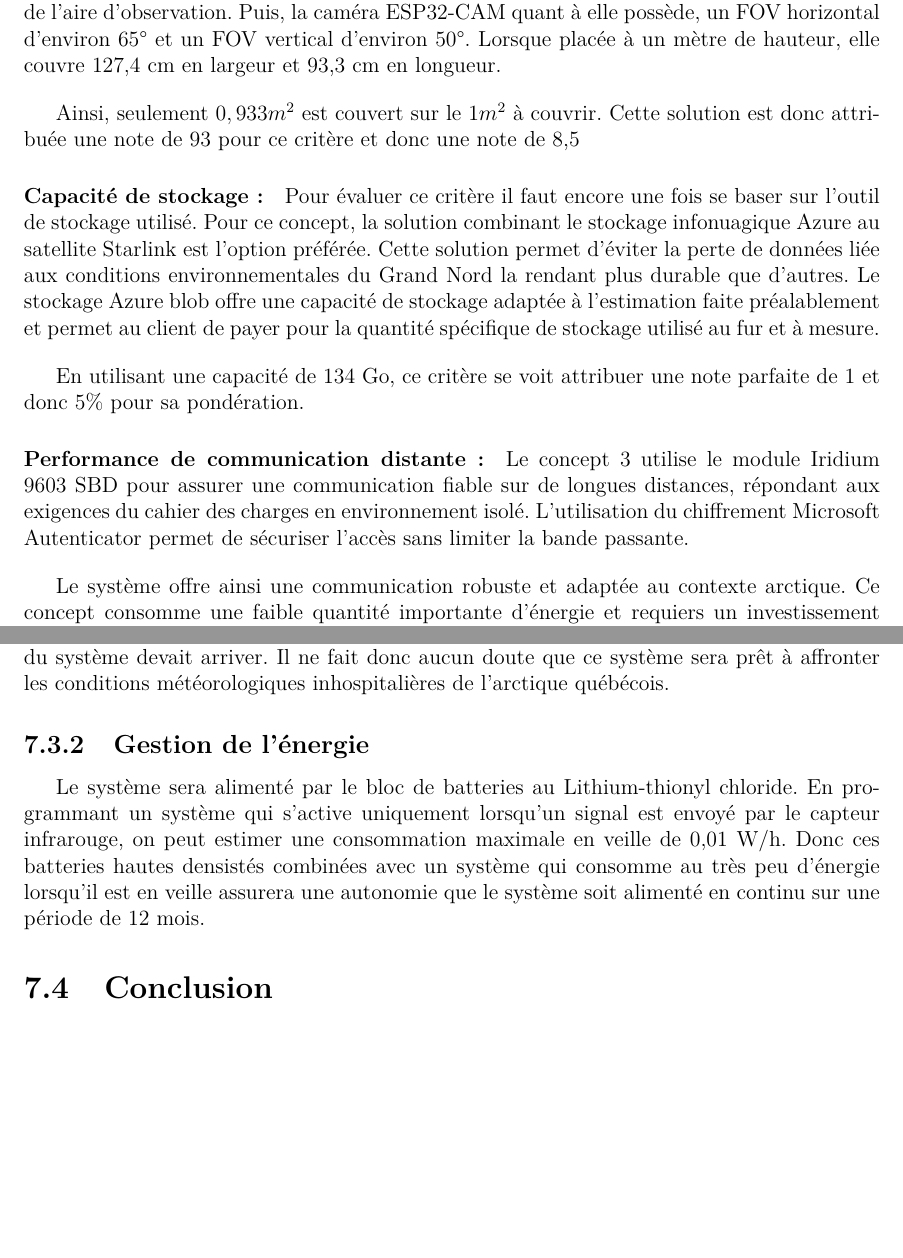
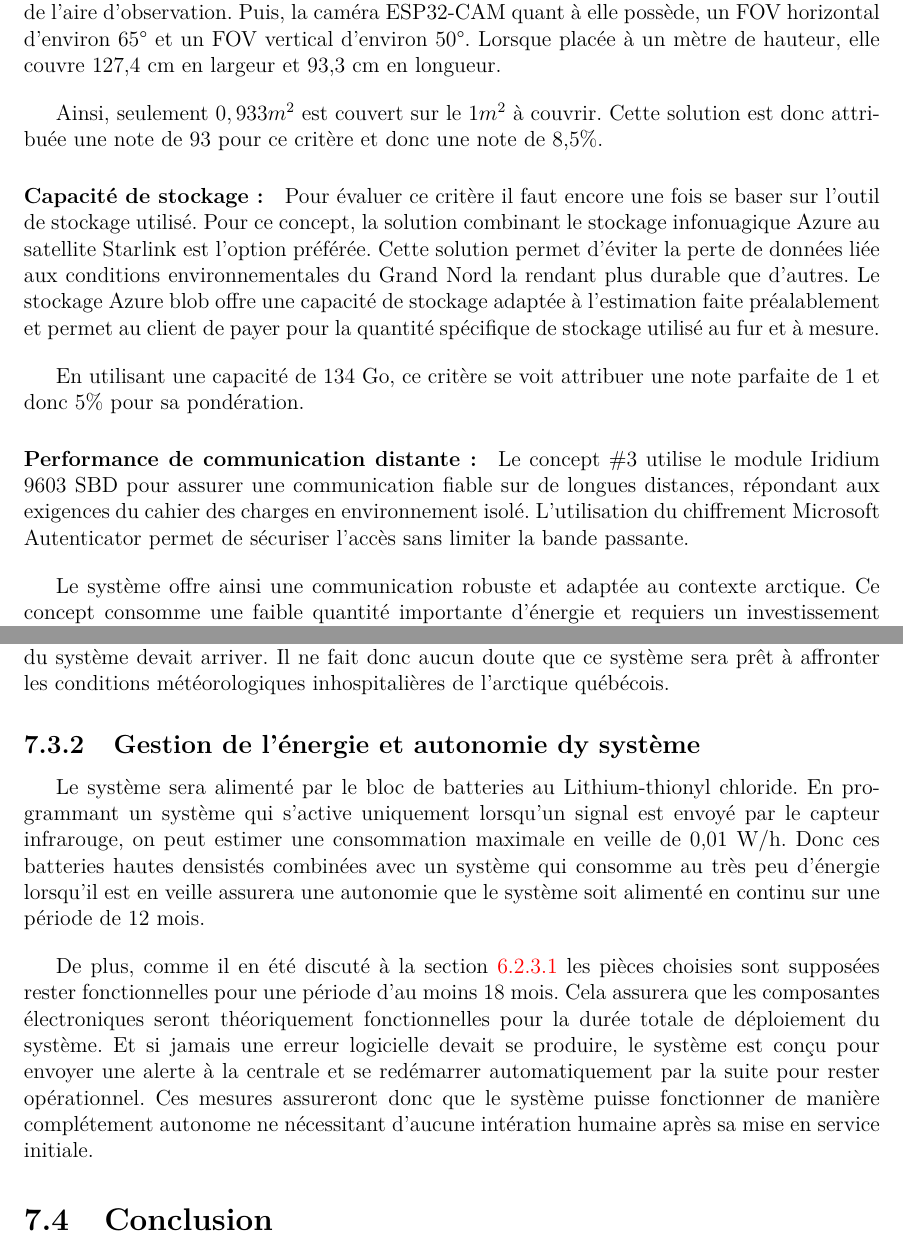
Before and after one commit to FelixDuck15/NordFaune, a LaTeX document (Rapport/main.tex, which reads Rapport/tex/concept_retenu.tex, Rapport/tex/etude_preliminaire.tex): two parts of pages 56 and 61 of 67, joined at a grey line, cut so that both start at the same text, the shorter picture padded with empty space. Compiled offline with pdfLaTeX.

Commit message:
MAJ chapitre 7

```diff
--- a/Rapport/tex/concept_retenu.tex
+++ b/Rapport/tex/concept_retenu.tex
@@ -91,11 +91,17 @@ supporter des températures descendre en dessous de -20°C. C'est sans parler de
 accessibles même si une panne majeure du système devait arriver. Il ne fait donc aucun doute que ce système sera prêt à affronter les conditions
 météorologiques inhospitalières de l'arctique québécois.
 
-\subsection{Gestion de l'énergie}
+\subsection{Gestion de l'énergie et autonomie dy système}
 Le système sera alimenté par le bloc de batteries au Lithium-thionyl chloride.
 En programmant un système qui s'active uniquement lorsqu'un signal est envoyé par le capteur infrarouge,
 on peut estimer une consommation maximale en veille de 0,01 W/h. Donc ces batteries hautes densistés combinées avec un système qui
 consomme au très peu d'énergie lorsqu'il est en veille assurera une autonomie que le système soit alimenté en continu sur une période de 12 mois.
 
+\bigskip
+De plus, comme il en été discuté à la section \ref{autonomie_concept_3} les pièces choisies sont supposées rester fonctionnelles pour une période d'au moins 18 mois.
+Cela assurera que les composantes électroniques seront théoriquement fonctionnelles pour la durée totale de déploiement du système. Et si jamais une erreur logicielle devait
+se produire, le système est conçu pour envoyer une alerte à la centrale et se redémarrer automatiquement par la suite pour rester opérationnel. Ces mesures assureront donc que
+le système puisse fonctionner de manière complétement autonome ne nécessitant d'aucune intération humaine après sa mise en service initiale.
+
 \section{Conclusion}
 Texte
--- a/Rapport/tex/etude_preliminaire.tex
+++ b/Rapport/tex/etude_preliminaire.tex
@@ -618,7 +619,7 @@ se voit attribuer une note de 1 et obtient une pondération de 12\%.
 L’évaluation de ce critère dépend encore une fois de la couverture minimale de la zone d’observation du matériel d’observation. Pour ce qui est du capteur, le capteur choisi est encore le capteur infrarouge 333179. Tel que mentionné plus tôt, installé à un mètre de haut, il couvre un rayon de 1,43m au sol. Cette zone, étant plus large de la base de $1 m^2$ du boîtier, montre que le capteur offre une couverture de 100\% de l’aire d’observation. Puis, la caméra ESP32-CAM quant à elle possède, un FOV horizontal d’environ 65° et un FOV vertical d’environ 50°. Lorsque placée à un mètre de hauteur, elle couvre 127,4 cm en largeur et 93,3 cm en longueur.
 
 \bigskip
-Ainsi, seulement $0,933 m^2$ est couvert sur le $1 m^2$ à couvrir. Cette solution est donc attribuée une note de 93 pour ce critère et donc une note de 8,5%.
+Ainsi, seulement $0,933 m^2$ est couvert sur le $1 m^2$ à couvrir. Cette solution est donc attribuée une note de 93 pour ce critère et donc une note de 8,5\%.
 
 
 \paragraph{Capacité de stockage :}
@@ -628,7 +629,7 @@ Pour évaluer ce critère il faut encore une fois se baser sur l’outil de stoc
 En utilisant une capacité de 134 Go, ce critère se voit attribuer une note parfaite de 1 et donc 5\% pour sa pondération.
 
 \paragraph{Performance de communication distante :}
-Le concept 3 utilise le module Iridium 9603 SBD pour assurer une communication fiable sur de longues distances, répondant aux exigences du cahier des charges en environnement isolé. L’utilisation du chiffrement Microsoft Autenticator permet de sécuriser l’accès sans limiter la bande passante.
+Le concept \#3 utilise le module Iridium 9603 SBD pour assurer une communication fiable sur de longues distances, répondant aux exigences du cahier des charges en environnement isolé. L’utilisation du chiffrement Microsoft Autenticator permet de sécuriser l’accès sans limiter la bande passante.
 
 \bigskip
 Le système offre ainsi une communication robuste et adaptée au contexte arctique. Ce concept consomme une faible quantité importante d’énergie et requiers un investissement financier raisonnable. Une note estimée de 0,95 est attribuée, soit 5,7\%.
```
Also changed, not shown: Rapport/main.pdf, Rapport/tex/concept_retenu.tex (2 more changed lines), Rapport/tex/etude_preliminaire.tex (3 more changed lines).
